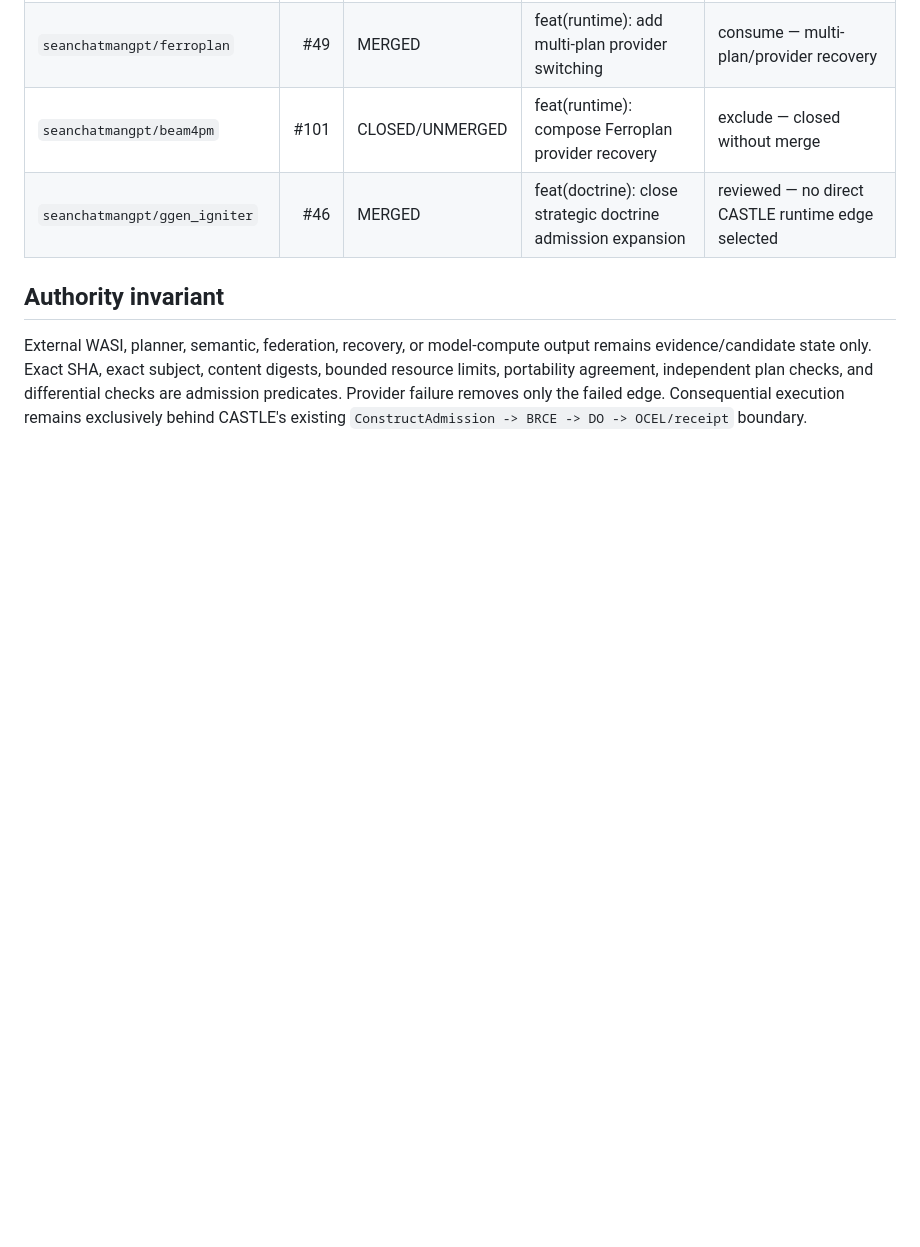
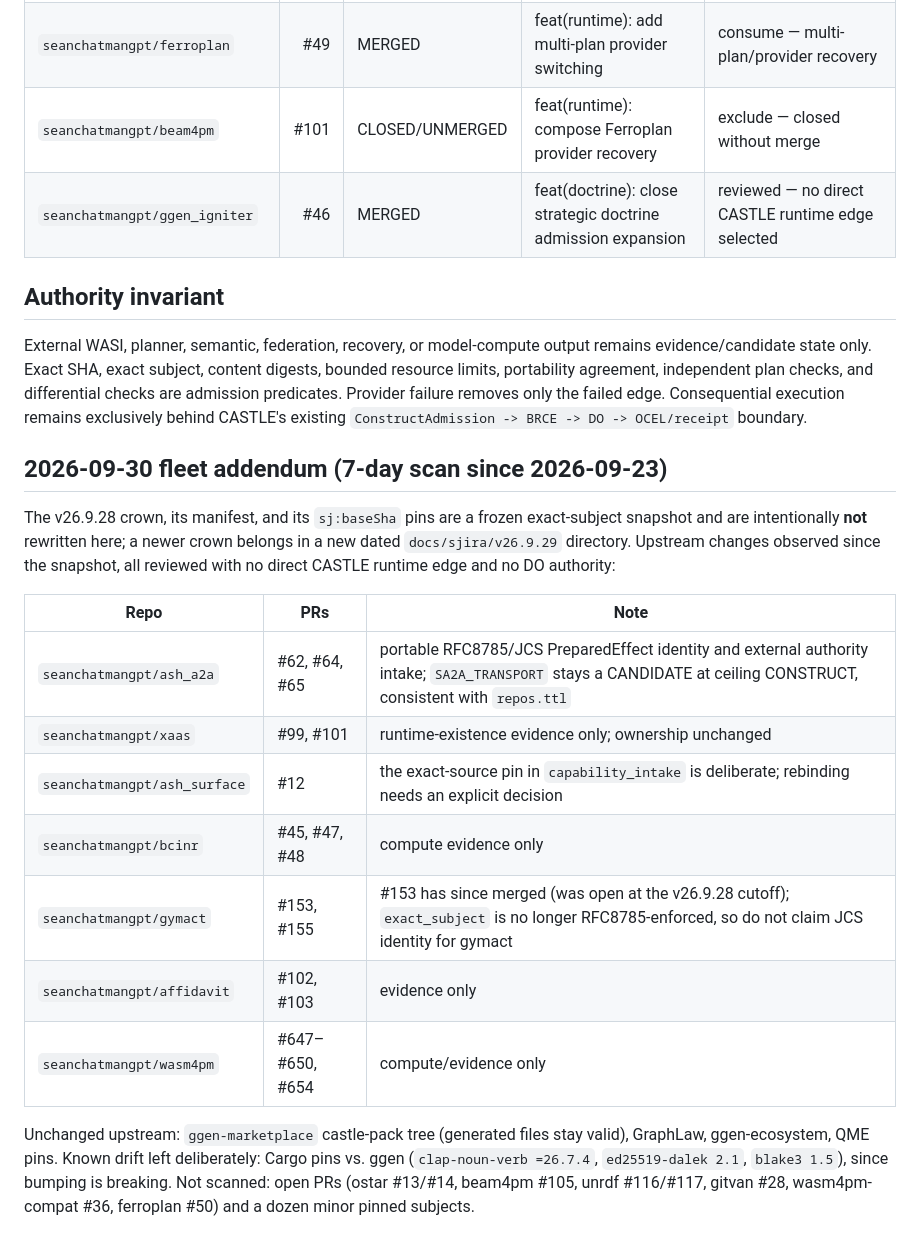
Before and after one commit to seanchatmangpt/castle, a Markdown page: docs/REVIEW_2026-09-28.md, the part around the change. Rendered like a GitHub page; blank space fills up the shorter version.

Commit message:
docs(review): 2026-09-30 fleet addendum; merge main (sjira test fix)
Co-Authored-By: Claude Sonnet 5.5 <noreply@anthropic.com>
Claude-Session: https://claude.ai/code/session_012npn8hhNjoy8ZNszdFMMw4

```diff
--- a/docs/REVIEW_2026-09-28.md
+++ b/docs/REVIEW_2026-09-28.md
@@ -106,3 +106,19 @@ In parallel, `wasm4pm#646` closes the current portable-process subject on top of
 ## Authority invariant
 
 External WASI, planner, semantic, federation, recovery, or model-compute output remains evidence/candidate state only. Exact SHA, exact subject, content digests, bounded resource limits, portability agreement, independent plan checks, and differential checks are admission predicates. Provider failure removes only the failed edge. Consequential execution remains exclusively behind CASTLE's existing `ConstructAdmission -> BRCE -> DO -> OCEL/receipt` boundary.
+
+## 2026-09-30 fleet addendum (7-day scan since 2026-09-23)
+
+The v26.9.28 crown, its manifest, and its `sj:baseSha` pins are a frozen exact-subject snapshot and are intentionally **not** rewritten here; a newer crown belongs in a new dated `docs/sjira/v26.9.29` directory. Upstream changes observed since the snapshot, all reviewed with no direct CASTLE runtime edge and no DO authority:
+
+| Repo | PRs | Note |
+| --- | --- | --- |
+| `seanchatmangpt/ash_a2a` | #62, #64, #65 | portable RFC8785/JCS PreparedEffect identity and external authority intake; `SA2A_TRANSPORT` stays a CANDIDATE at ceiling CONSTRUCT, consistent with `repos.ttl` |
+| `seanchatmangpt/xaas` | #99, #101 | runtime-existence evidence only; ownership unchanged |
+| `seanchatmangpt/ash_surface` | #12 | the exact-source pin in `capability_intake` is deliberate; rebinding needs an explicit decision |
+| `seanchatmangpt/bcinr` | #45, #47, #48 | compute evidence only |
+| `seanchatmangpt/gymact` | #153, #155 | #153 has since merged (was open at the v26.9.28 cutoff); `exact_subject` is no longer RFC8785-enforced, so do not claim JCS identity for gymact |
+| `seanchatmangpt/affidavit` | #102, #103 | evidence only |
+| `seanchatmangpt/wasm4pm` | #647–#650, #654 | compute/evidence only |
+
+Unchanged upstream: `ggen-marketplace` castle-pack tree (generated files stay valid), GraphLaw, ggen-ecosystem, QME pins. Known drift left deliberately: Cargo pins vs. ggen (`clap-noun-verb =26.7.4`, `ed25519-dalek 2.1`, `blake3 1.5`), since bumping is breaking. Not scanned: open PRs (ostar #13/#14, beam4pm #105, unrdf #116/#117, gitvan #28, wasm4pm-compat #36, ferroplan #50) and a dozen minor pinned subjects.
```
